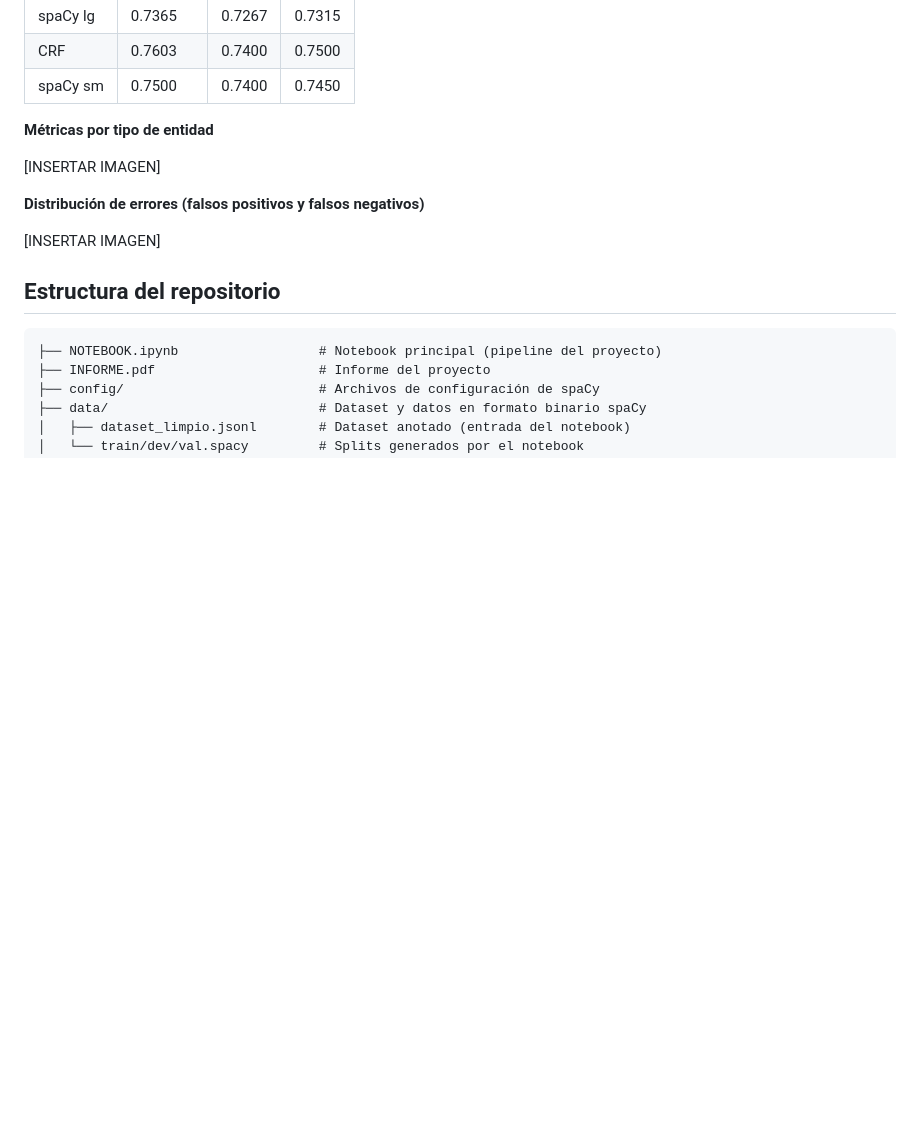
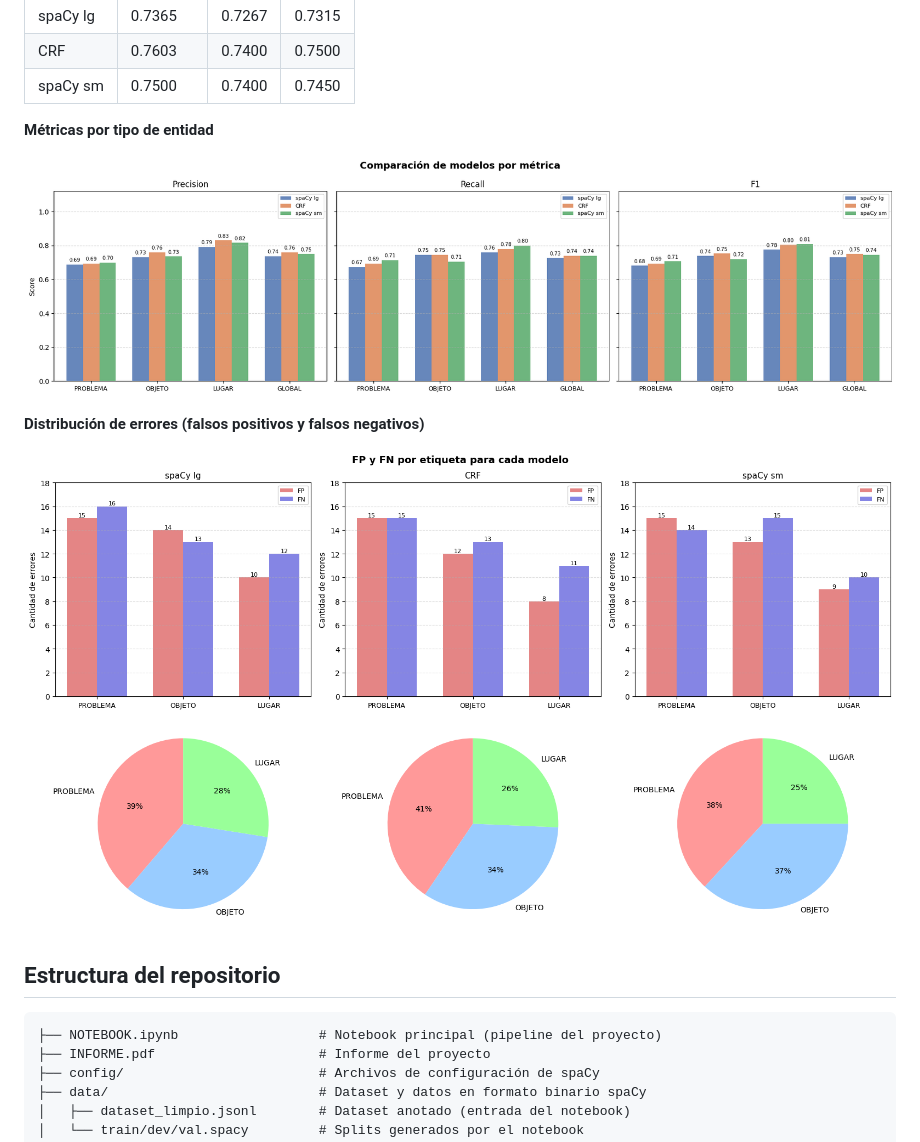
Before and after one commit to paulagoldenhorn/RECONOCIMIENTO-ENTIDADES-NOMBRADAS-INCIDENTES-EDUCATIVOS, a Markdown page: README.md, the part around the change. Rendered like a GitHub page; pictures changed too: output/images/comparacion_metricas.png (added), output/images/distribucion_errores.png (added); blank space fills up the shorter version.

Commit message:
chore: se actualiza readme con imagenes

```diff
--- a/README.md
+++ b/README.md
@@ -39,11 +39,11 @@ Se entrenaron tres modelos para comparar dos enfoques: entrenamiento desde cero
 
 **Métricas por tipo de entidad**
 
-[INSERTAR IMAGEN]
+![Comparación de Precision, Recall y F1 por entidad y modelo](output/images/comparacion_metricas.png)
 
 **Distribución de errores (falsos positivos y falsos negativos)**
 
-[INSERTAR IMAGEN]
+![FP y FN por etiqueta para cada modelo](output/images/distribucion_errores.png)
 
 ## Estructura del repositorio
 
```
Also changed, not shown: output/images/balance_clases.png (added), output/images/crf_max_iterations.png (added), 1 other file.
